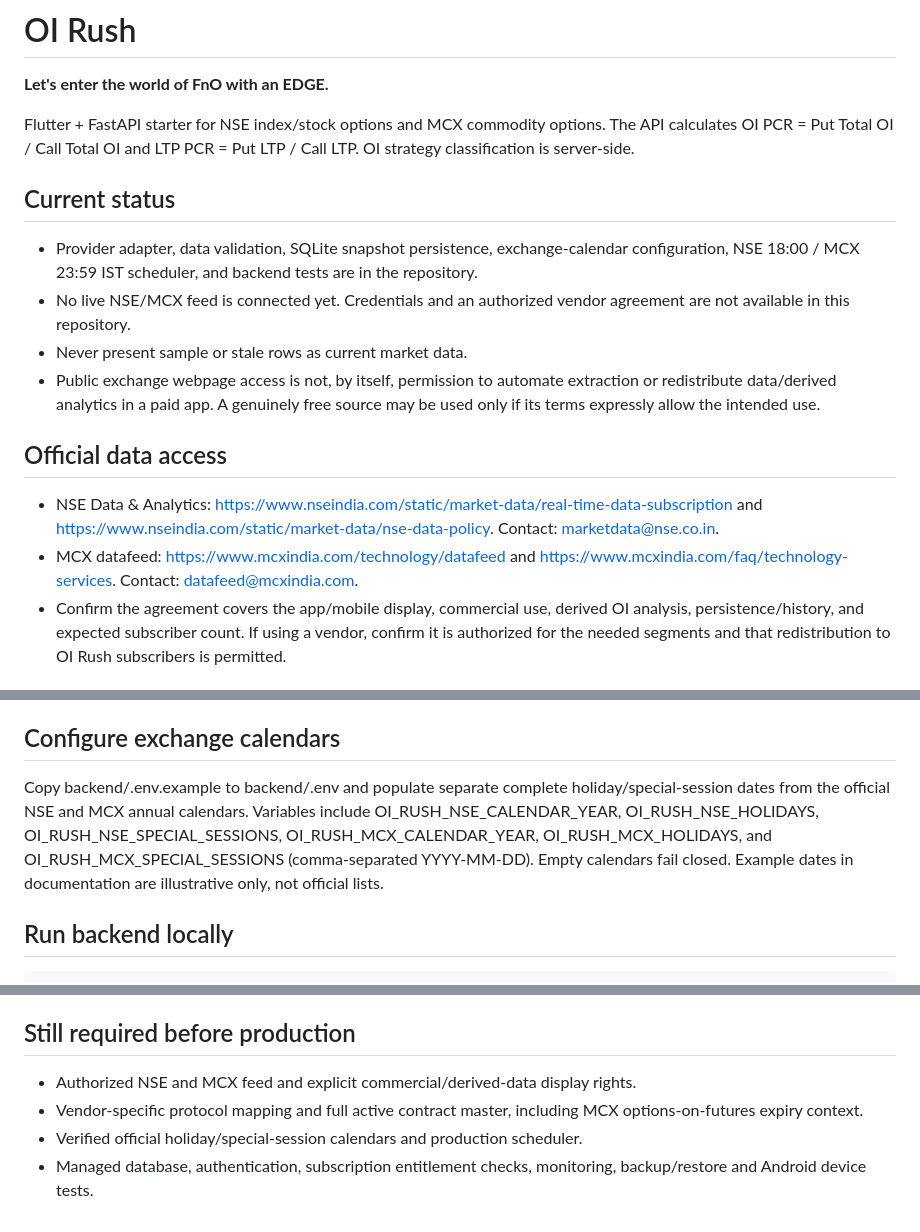
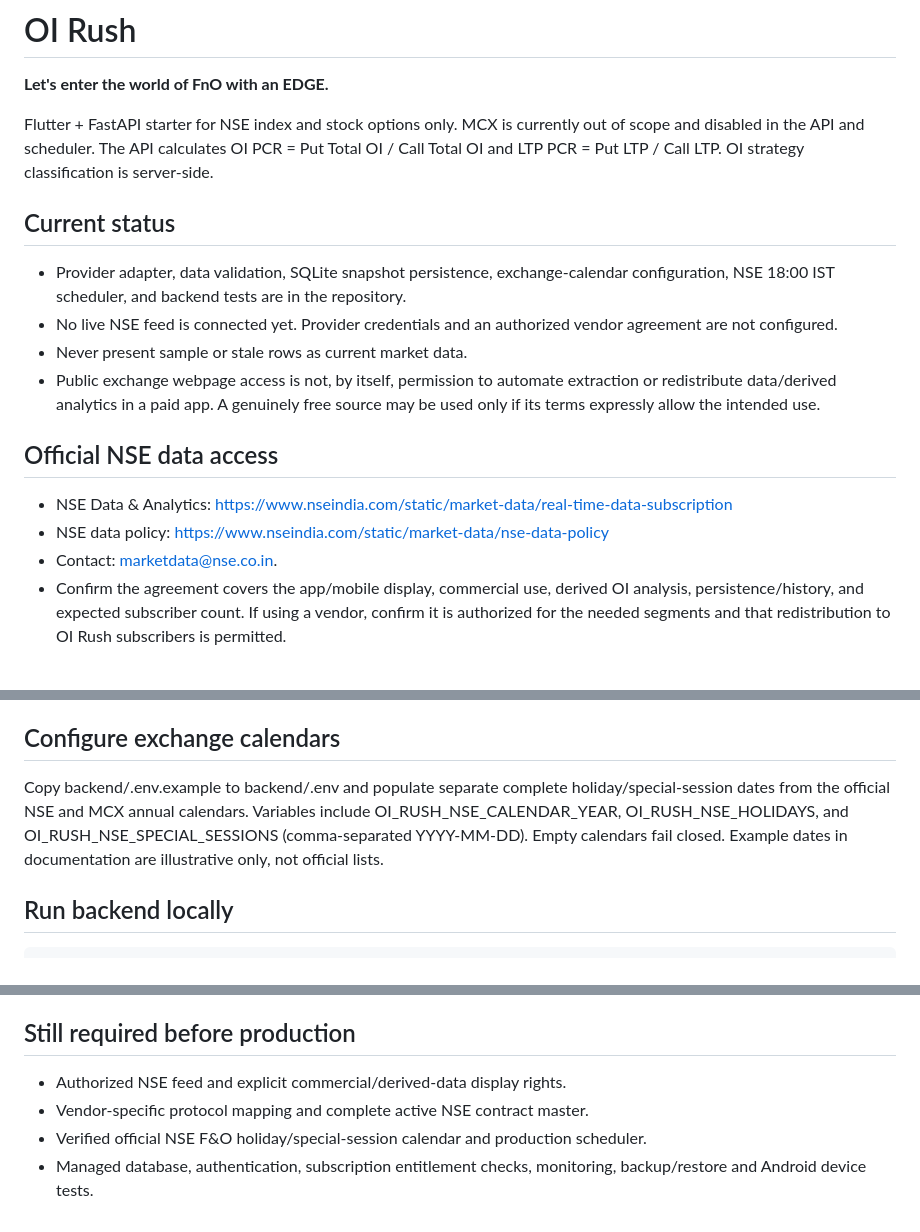
Before and after one commit to harshhitaggarwal-cyber/oi-rush, a Markdown page: README.md, 3 parts joined by grey strips. GitHub-like rendering.

Commit message:
Document NSE-only product scope

````diff
--- a/README.md
+++ b/README.md
@@ -2,17 +2,18 @@
 
 **Let's enter the world of FnO with an EDGE.**
 
-Flutter + FastAPI starter for NSE index/stock options and MCX commodity options. The API calculates OI PCR = Put Total OI / Call Total OI and LTP PCR = Put LTP / Call LTP. OI strategy classification is server-side.
+Flutter + FastAPI starter for NSE index and stock options only. MCX is currently out of scope and disabled in the API and scheduler. The API calculates OI PCR = Put Total OI / Call Total OI and LTP PCR = Put LTP / Call LTP. OI strategy classification is server-side.
 
 ## Current status
-- Provider adapter, data validation, SQLite snapshot persistence, exchange-calendar configuration, NSE 18:00 / MCX 23:59 IST scheduler, and backend tests are in the repository.
-- No live NSE/MCX feed is connected yet. Credentials and an authorized vendor agreement are not available in this repository.
+- Provider adapter, data validation, SQLite snapshot persistence, exchange-calendar configuration, NSE 18:00 IST scheduler, and backend tests are in the repository.
+- No live NSE feed is connected yet. Provider credentials and an authorized vendor agreement are not configured.
 - Never present sample or stale rows as current market data.
 - Public exchange webpage access is not, by itself, permission to automate extraction or redistribute data/derived analytics in a paid app. A genuinely free source may be used only if its terms expressly allow the intended use.
 
-## Official data access
-- NSE Data & Analytics: https://www.nseindia.com/static/market-data/real-time-data-subscription and https://www.nseindia.com/static/market-data/nse-data-policy. Contact: marketdata@nse.co.in.
-- MCX datafeed: https://www.mcxindia.com/technology/datafeed and https://www.mcxindia.com/faq/technology-services. Contact: datafeed@mcxindia.com.
+## Official NSE data access
+- NSE Data & Analytics: https://www.nseindia.com/static/market-data/real-time-data-subscription
+- NSE data policy: https://www.nseindia.com/static/market-data/nse-data-policy
+- Contact: marketdata@nse.co.in.
 - Confirm the agreement covers the app/mobile display, commercial use, derived OI analysis, persistence/history, and expected subscriber count. If using a vendor, confirm it is authorized for the needed segments and that redistribution to OI Rush subscribers is permitted.
 
 ## Configure a licensed vendor adapter
@@ -24,7 +25,7 @@ The code expects a vendor gateway exposing the normalized API contract documente
 The gateway must expose /instruments?market=NSE|MCX and /option-chain?market=NSE&underlying=NIFTY&expiry=YYYY-MM-DD. A real vendor adapter must map the actual licensed vendor protocol into this contract; do not put credentials in Git.
 
 ## Configure exchange calendars
-Copy backend/.env.example to backend/.env and populate separate complete holiday/special-session dates from the official NSE and MCX annual calendars. Variables include OI_RUSH_NSE_CALENDAR_YEAR, OI_RUSH_NSE_HOLIDAYS, OI_RUSH_NSE_SPECIAL_SESSIONS, OI_RUSH_MCX_CALENDAR_YEAR, OI_RUSH_MCX_HOLIDAYS, and OI_RUSH_MCX_SPECIAL_SESSIONS (comma-separated YYYY-MM-DD). Empty calendars fail closed. Example dates in documentation are illustrative only, not official lists.
+Copy backend/.env.example to backend/.env and populate separate complete holiday/special-session dates from the official NSE and MCX annual calendars. Variables include OI_RUSH_NSE_CALENDAR_YEAR, OI_RUSH_NSE_HOLIDAYS, and OI_RUSH_NSE_SPECIAL_SESSIONS (comma-separated YYYY-MM-DD). Empty calendars fail closed. Example dates in documentation are illustrative only, not official lists.
 
 ## Run backend locally
 ```bash
@@ -67,7 +68,7 @@ GitHub Actions runs backend tests on relevant pushes and pull requests.
 - Otherwise Neutral / No Setup.
 
 ## Still required before production
-- Authorized NSE and MCX feed and explicit commercial/derived-data display rights.
-- Vendor-specific protocol mapping and full active contract master, including MCX options-on-futures expiry context.
-- Verified official holiday/special-session calendars and production scheduler.
+- Authorized NSE feed and explicit commercial/derived-data display rights.
+- Vendor-specific protocol mapping and complete active NSE contract master.
+- Verified official NSE F&O holiday/special-session calendar and production scheduler.
 - Managed database, authentication, subscription entitlement checks, monitoring, backup/restore and Android device tests.
````
Also changed, not shown: other parts of README.md (+1 -1 lines).
